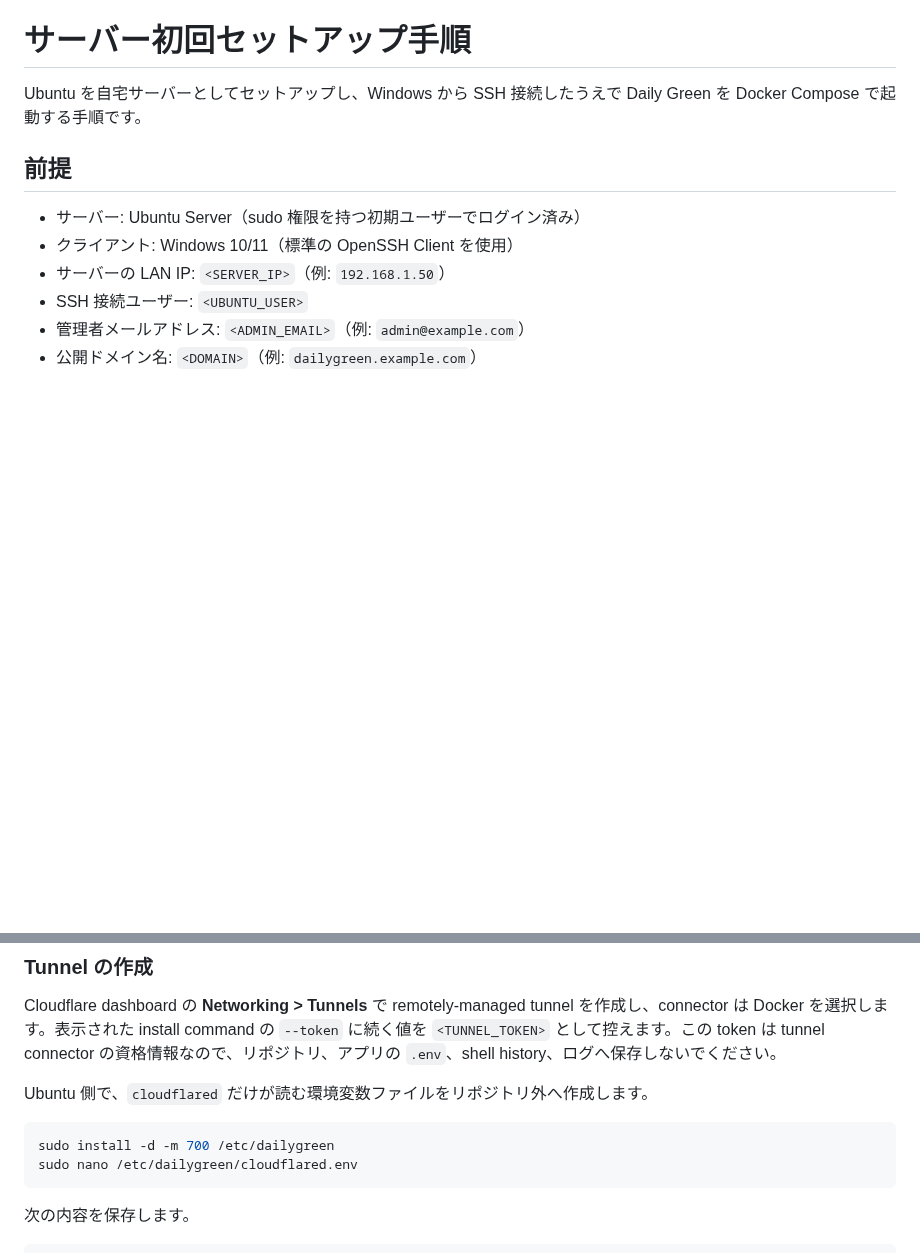
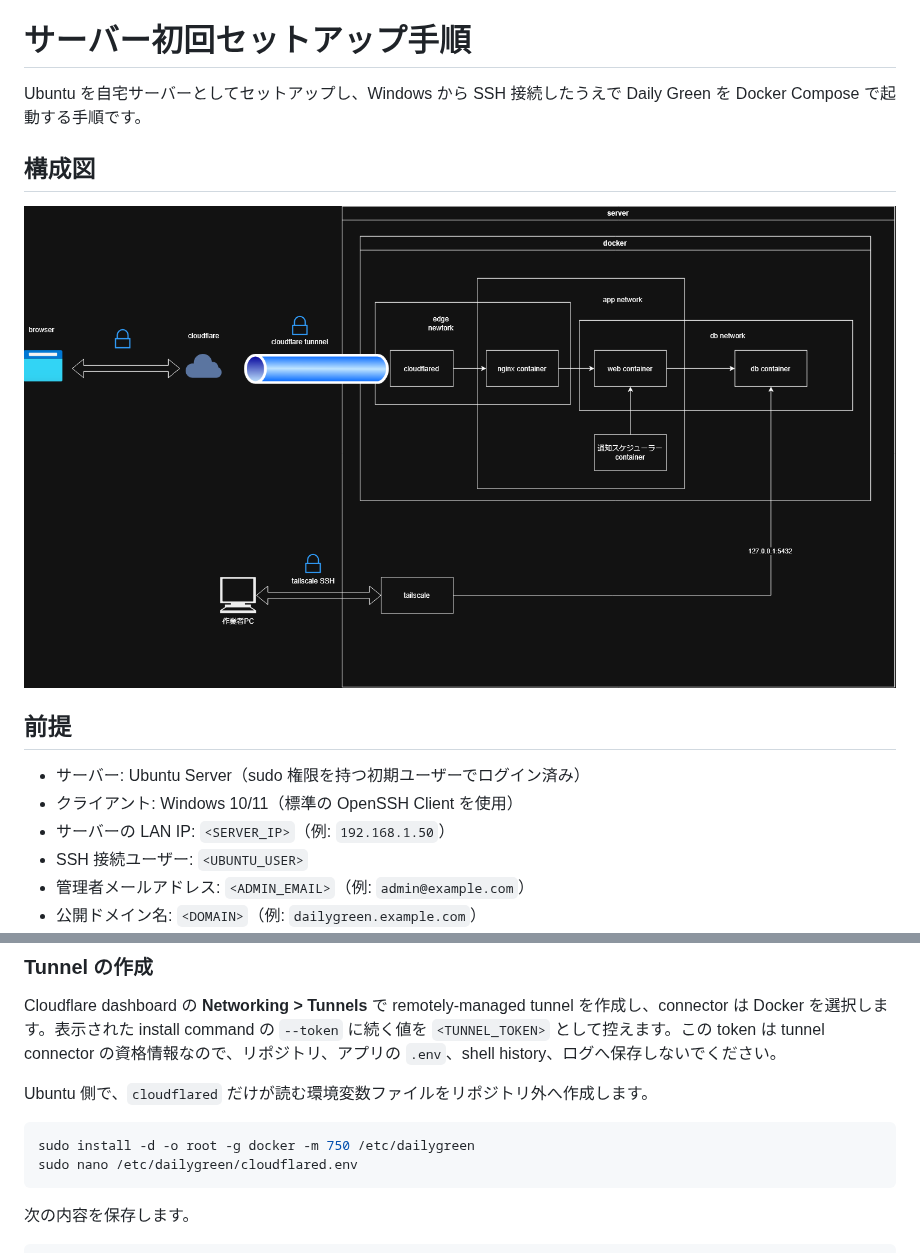
Before and after one commit to devegoma/dailygreen, a Markdown page: docs/infrastructure/first-time-server-setup.md, 2 parts joined by grey strips. Rendered like a GitHub page; pictures changed too: docs/infrastructure/network.drawio.png (added); blank space fills up the shorter version.

Commit message:
Cloudflare Tunnel構成の手順とnginx設定を追加

````diff
--- a/docs/infrastructure/first-time-server-setup.md
+++ b/docs/infrastructure/first-time-server-setup.md
@@ -1,6 +1,10 @@
 # サーバー初回セットアップ手順
 
 Ubuntu を自宅サーバーとしてセットアップし、Windows から SSH 接続したうえで Daily Green を Docker Compose で起動する手順です。
+
+## 構成図
+
+![Daily Green のネットワーク構成](./network.drawio.png)
 
 ## 前提
 
@@ -253,7 +257,7 @@ Cloudflare dashboard の **Networking > Tunnels** で remotely-managed tunnel
 Ubuntu 側で、`cloudflared` だけが読む環境変数ファイルをリポジトリ外へ作成します。
 
 ```bash
-sudo install -d -m 700 /etc/dailygreen
+sudo install -d -o root -g docker -m 750 /etc/dailygreen
 sudo nano /etc/dailygreen/cloudflared.env
 ```
 
````
Also changed, not shown: 1 other file.
